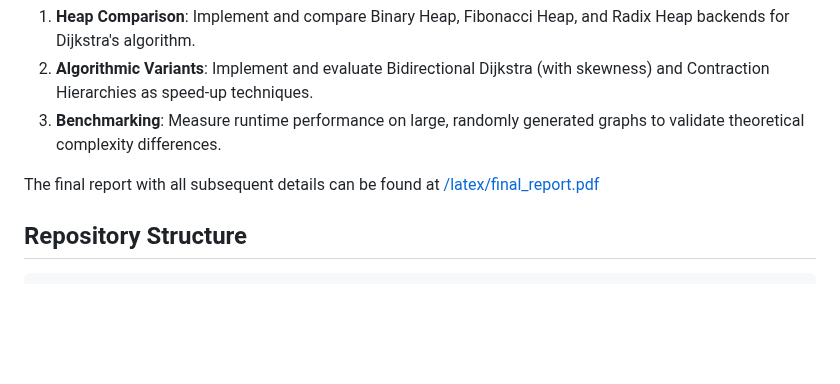
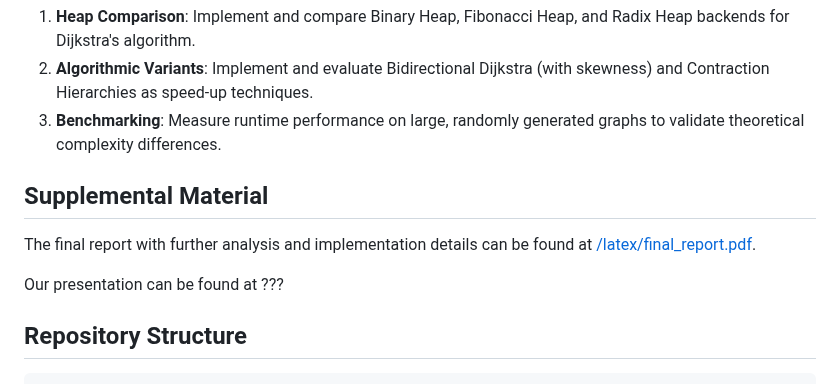
Before and after one commit to aaravg31/shortest_path_comparison, a Markdown page: README.md, the part around the change. GitHub-like rendering; blank space fills up the shorter version.

Commit message:
fix readme for report link

```diff
--- a/README.md
+++ b/README.md
@@ -13,7 +13,11 @@ The primary objectives are:
 2.  **Algorithmic Variants**: Implement and evaluate Bidirectional Dijkstra (with skewness) and Contraction Hierarchies as speed-up techniques.
 3.  **Benchmarking**: Measure runtime performance on large, randomly generated graphs to validate theoretical complexity differences.
 
-The final report with all subsequent details can be found at [/latex/final_report.pdf](/latex/final_report.pdf)
+## Supplemental Material
+
+The final report with further analysis and implementation details can be found at [/latex/final_report.pdf](/latex/final_report.pdf).
+
+Our presentation can be found at ???
 
 ## Repository Structure
 
```
